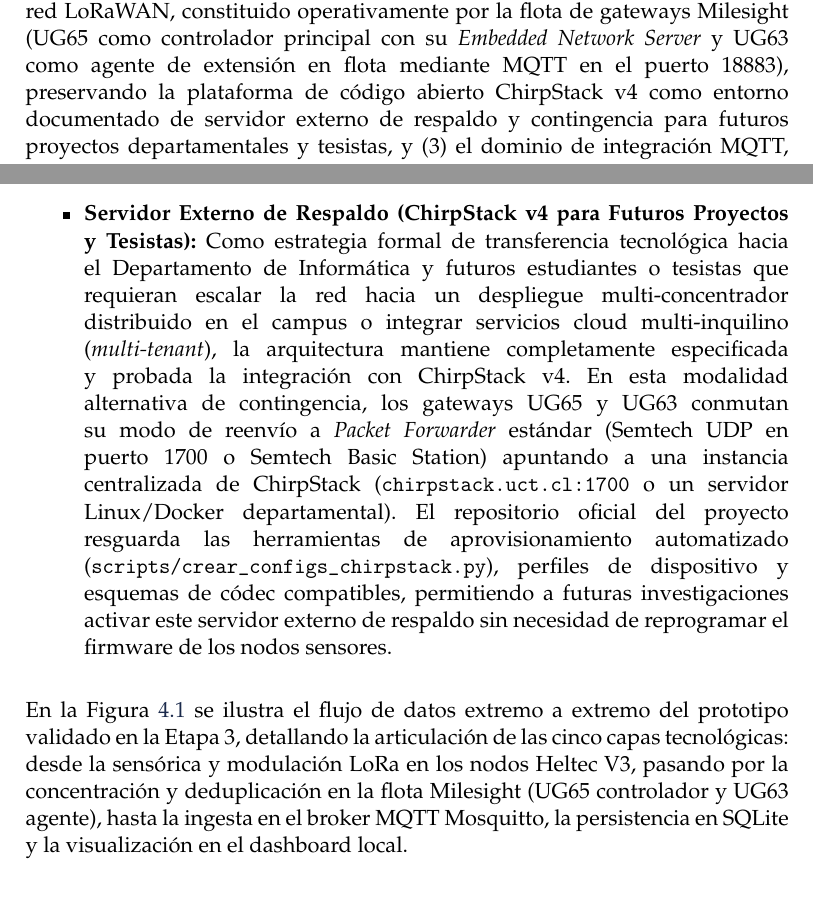
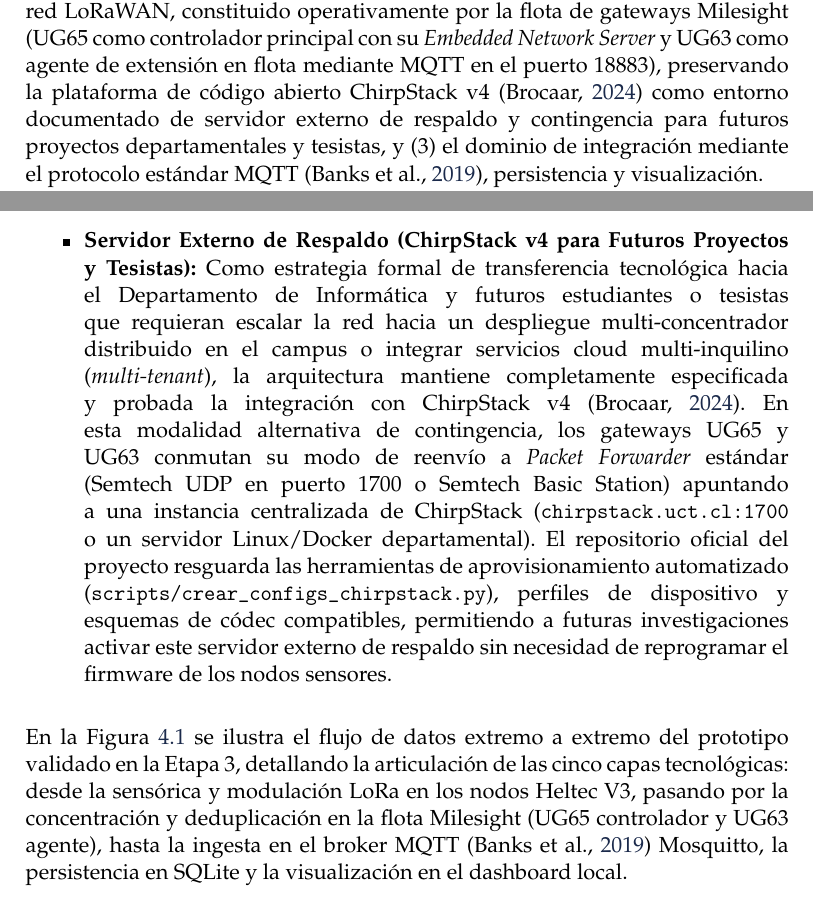
Before and after one commit to EduardoMPB17/lorawan-sensor-network-uct, a LaTeX thesis (docs/informes/informe_etapa3_completo.tex): two parts of pages 23 and 37 of 63, joined at a grey line, cut so that both start at the same text. Compiled offline with pdfLaTeX.

Commit message:
docs(bib): sincronizar citas de ChirpStack y MQTT para 100% de cobertura bibliografica

```diff
--- a/docs/informes/informe_etapa3_completo.tex
+++ b/docs/informes/informe_etapa3_completo.tex
@@ -863,8 +863,8 @@ dominios tecnológicos: (1) el dominio de radiofrecuencia y sensórica con nodos
 dominio de concentración y servidor de red LoRaWAN, constituido operativamente por la flota de
 gateways Milesight (UG65 como controlador principal con su \textit{Embedded Network Server} y UG63 como
 agente de extensión en flota mediante MQTT en el puerto 18883), preservando la plataforma de código
-abierto ChirpStack v4 como entorno documentado de servidor externo de respaldo y contingencia para
-futuros proyectos departamentales y tesistas, y (3) el dominio de integración MQTT, persistencia
+abierto ChirpStack v4 \parencite{chirpstack_v4} como entorno documentado de servidor externo de respaldo y contingencia para
+futuros proyectos departamentales y tesistas, y (3) el dominio de integración mediante el protocolo estándar MQTT \parencite{oasis_mqtt}, persistencia
 y visualización.
 
 \begin{figure}[!htbp]
@@ -1470,7 +1470,7 @@ calidad de servicio (QoS) intra-campus, la red opera con una arquitectura estruc
     Como estrategia formal de transferencia tecnológica hacia el Departamento de Informática y
     futuros estudiantes o tesistas que requieran escalar la red hacia un despliegue multi-concentrador
     distribuido en el campus o integrar servicios cloud multi-inquilino (\textit{multi-tenant}), la
-    arquitectura mantiene completamente especificada y probada la integración con ChirpStack v4. En
+    arquitectura mantiene completamente especificada y probada la integración con ChirpStack v4 \parencite{chirpstack_v4}. En
     esta modalidad alternativa de contingencia, los gateways UG65 y UG63 conmutan su modo de reenvío
     a \textit{Packet Forwarder} estándar (Semtech UDP en puerto 1700 o Semtech Basic Station)
     apuntando a una instancia centralizada de ChirpStack (\texttt{chirpstack.uct.cl:1700} o un servidor
@@ -1484,7 +1484,7 @@ En la Figura~\ref{fig:flujo-extremo-extremo} se ilustra el flujo de datos extrem
 prototipo validado en la Etapa~3, detallando la articulación de las cinco capas tecnológicas:
 desde la sensórica y modulación LoRa en los nodos Heltec V3, pasando por la concentración y
 deduplicación en la flota Milesight (UG65 controlador y UG63 agente), hasta la ingesta en el
-broker MQTT Mosquitto, la persistencia en SQLite y la visualización en el dashboard local.
+broker MQTT \parencite{oasis_mqtt} Mosquitto, la persistencia en SQLite y la visualización en el dashboard local.
 
 \begin{figure}[H]
 \centering
```
Also changed, not shown: docs/informes/referencias.bib (+2 -2 lines).
